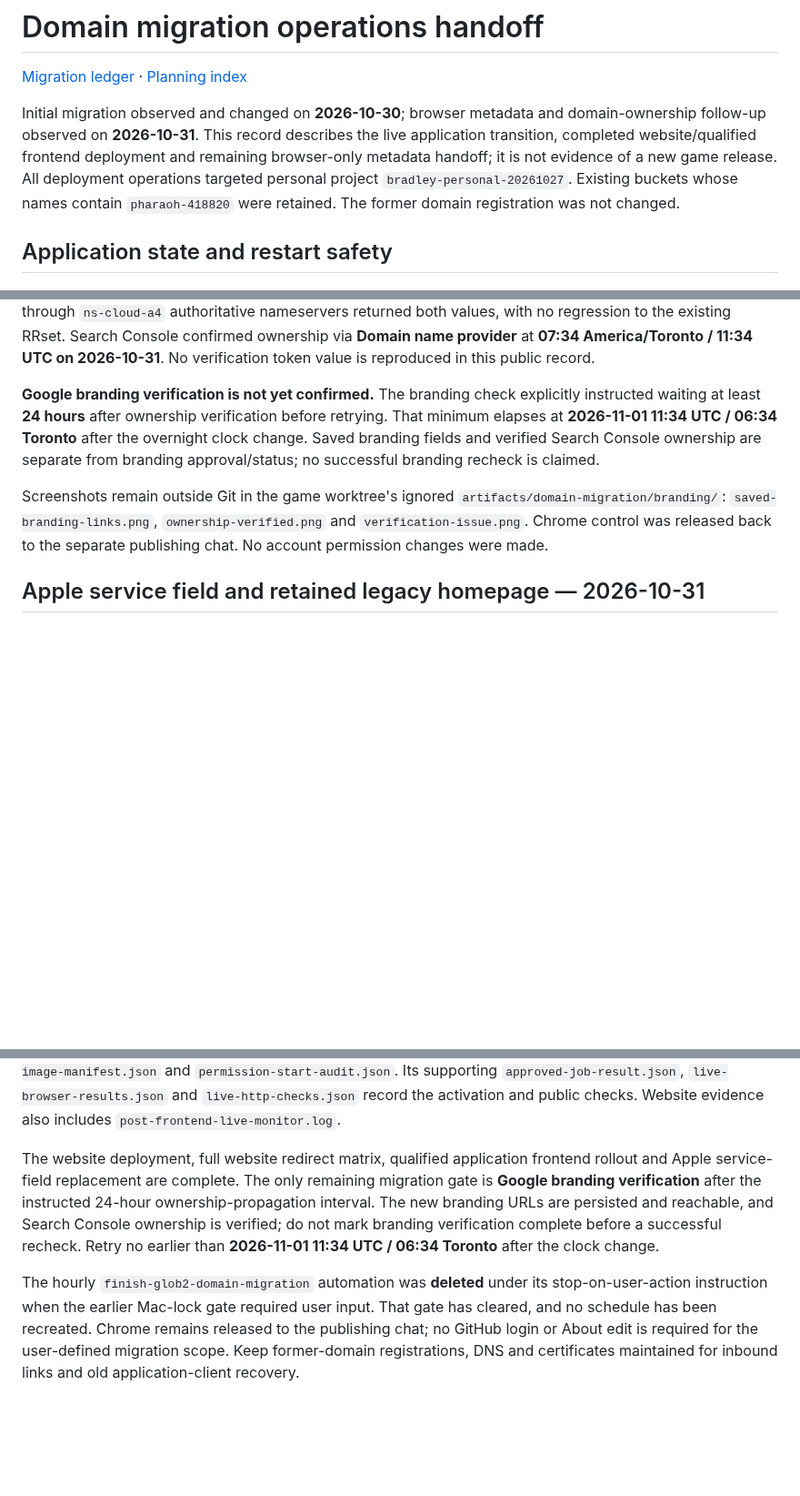
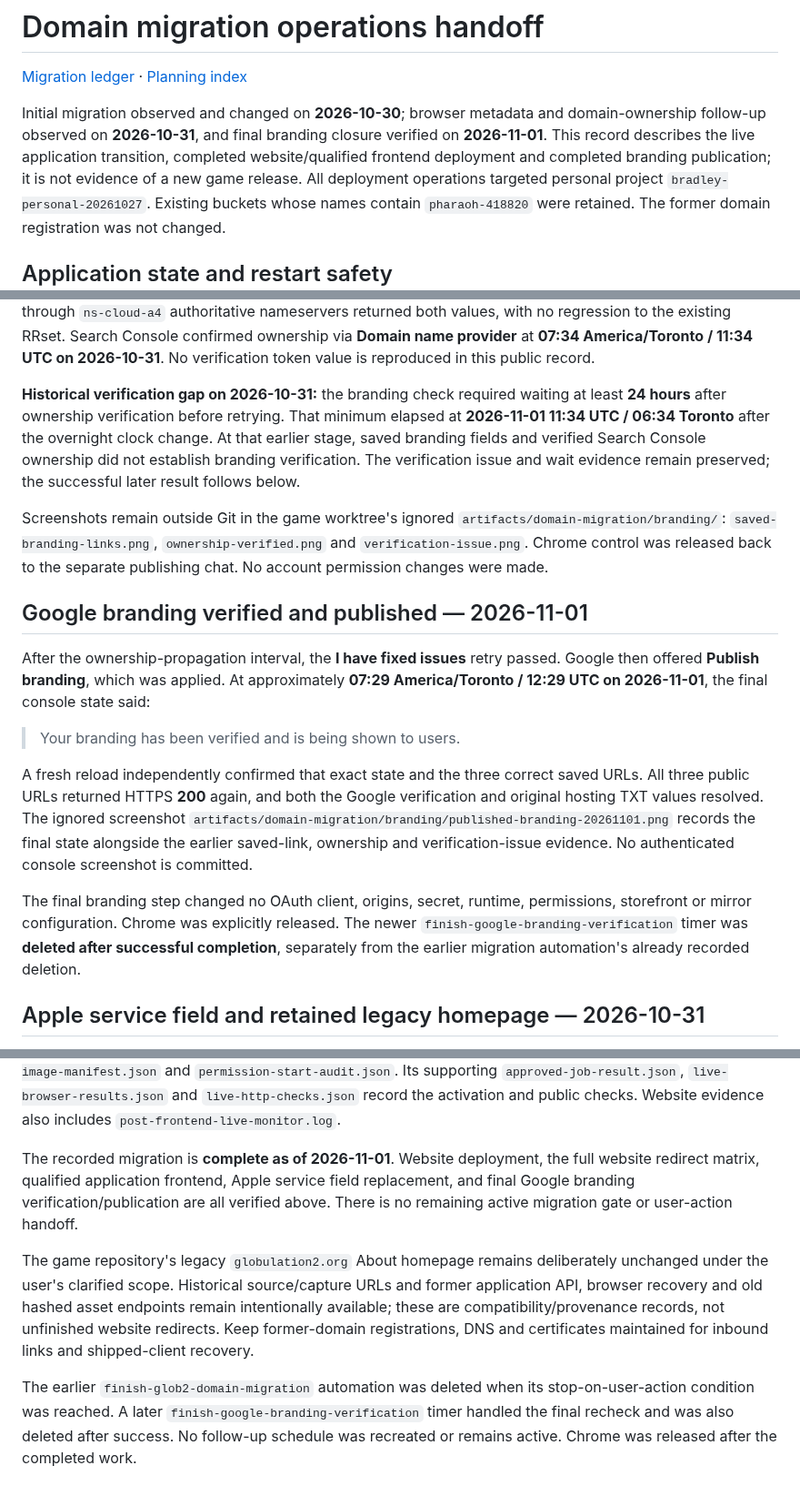
Before and after one commit to Globulation2/glob2-marketing, a Markdown page: planning/domain-migration-operations.md, 3 parts joined by grey strips. Shown at 91% size. Rendered like a GitHub page; blank space fills up the shorter version.

Commit message:
Close domain migration after Google branding publication
Record the successful post-wait Google branding verification and explicit publication in the personal project. Fresh reload confirmed that verified branding is being shown to users; the new home, privacy and terms URLs remain correct and return HTTPS 200, with both DNS TXT values retained.

Close the final recorded migration gate and document deletion of the branding follow-up timer. Preserve earlier ownership/wait evidence, rollout incident history, intentional legacy application compatibility, and the user-retained globulation2.org homepage. Reviewed both owned-path diffs and passed whitespace validation; no runtime, credentials, permissions, storefront or mirror changes.

```diff
--- a/planning/domain-migration-operations.md
+++ b/planning/domain-migration-operations.md
@@ -3,9 +3,10 @@
 [Migration ledger](domain-migration.md) · [Planning index](README.md)
 
 Initial migration observed and changed on **2026-10-30**; browser metadata and
-domain-ownership follow-up observed on **2026-10-31**. This record describes the live application
-transition, completed website/qualified frontend deployment and remaining
-browser-only metadata handoff; it is not evidence of a new game release. All deployment operations targeted personal project
+domain-ownership follow-up observed on **2026-10-31**, and final branding closure
+verified on **2026-11-01**. This record describes the live application
+transition, completed website/qualified frontend deployment and completed
+branding publication; it is not evidence of a new game release. All deployment operations targeted personal project
 `bradley-personal-20261027`. Existing buckets whose names contain `pharaoh-418820`
 were retained. The former domain registration was not changed.
 
@@ -295,17 +296,38 @@ with no regression to the existing RRset. Search Console confirmed ownership via
 **Domain name provider** at **07:34 America/Toronto / 11:34 UTC on 2026-10-31**.
 No verification token value is reproduced in this public record.
 
-**Google branding verification is not yet confirmed.** The branding check
-explicitly instructed waiting at least **24 hours** after ownership verification
-before retrying. That minimum elapses at **2026-11-01 11:34 UTC / 06:34 Toronto**
-after the overnight clock change. Saved branding fields and verified Search
-Console ownership are separate from branding approval/status; no successful
-branding recheck is claimed.
+**Historical verification gap on 2026-10-31:** the branding check required waiting
+at least **24 hours** after ownership verification before retrying. That minimum
+elapsed at **2026-11-01 11:34 UTC / 06:34 Toronto** after the overnight clock
+change. At that earlier stage, saved branding fields and verified Search Console
+ownership did not establish branding verification. The verification issue and
+wait evidence remain preserved; the successful later result follows below.
 
 Screenshots remain outside Git in the game worktree's ignored
 `artifacts/domain-migration/branding/`: `saved-branding-links.png`,
 `ownership-verified.png` and `verification-issue.png`. Chrome control was released
 back to the separate publishing chat. No account permission changes were made.
+
+## Google branding verified and published — 2026-11-01
+
+After the ownership-propagation interval, the **I have fixed issues** retry passed.
+Google then offered **Publish branding**, which was applied. At approximately
+**07:29 America/Toronto / 12:29 UTC on 2026-11-01**, the final console state said:
+
+> Your branding has been verified and is being shown to users.
+
+A fresh reload independently confirmed that exact state and the three correct
+saved URLs. All three public URLs returned HTTPS **200** again, and both the
+Google verification and original hosting TXT values resolved. The ignored
+screenshot `artifacts/domain-migration/branding/published-branding-20261101.png`
+records the final state alongside the earlier saved-link, ownership and
+verification-issue evidence. No authenticated console screenshot is committed.
+
+The final branding step changed no OAuth client, origins, secret, runtime,
+permissions, storefront or mirror configuration. Chrome was explicitly released.
+The newer `finish-google-branding-verification` timer was **deleted after
+successful completion**, separately from the earlier migration automation's
+already recorded deletion.
 
 ## Apple service field and retained legacy homepage — 2026-10-31
 
@@ -342,17 +364,21 @@ game worktree's ignored domain-migration artifacts, alongside `REVIEW.md`,
 record the activation and public checks. Website evidence also includes
 `post-frontend-live-monitor.log`.
 
-The website deployment, full website redirect matrix, qualified application
-frontend rollout and Apple service-field replacement are complete. The only
-remaining migration gate is **Google branding verification** after the instructed
-24-hour ownership-propagation interval. The new branding URLs are persisted and
-reachable, and Search Console ownership is verified; do not mark branding
-verification complete before a successful recheck. Retry no earlier than
-**2026-11-01 11:34 UTC / 06:34 Toronto** after the clock change.
+The recorded migration is **complete as of 2026-11-01**. Website deployment,
+the full website redirect matrix, qualified application frontend, Apple service
+field replacement, and final Google branding verification/publication are all
+verified above. There is no remaining active migration gate or user-action
+handoff.
 
-The hourly `finish-glob2-domain-migration` automation was **deleted** under its
-stop-on-user-action instruction when the earlier Mac-lock gate required user
-input. That gate has cleared, and no schedule has been recreated. Chrome remains
-released to the publishing chat; no GitHub login or About edit is required for the
-user-defined migration scope. Keep former-domain registrations, DNS and
-certificates maintained for inbound links and old application-client recovery.
+The game repository's legacy `globulation2.org` About homepage remains deliberately
+unchanged under the user's clarified scope. Historical source/capture URLs and
+former application API, browser recovery and old hashed asset endpoints remain
+intentionally available; these are compatibility/provenance records, not unfinished
+website redirects. Keep former-domain registrations, DNS and certificates
+maintained for inbound links and shipped-client recovery.
+
+The earlier `finish-glob2-domain-migration` automation was deleted when its
+stop-on-user-action condition was reached. A later
+`finish-google-branding-verification` timer handled the final recheck and was
+also deleted after success. No follow-up schedule was recreated or remains
+active. Chrome was released after the completed work.
```
Also changed, not shown: planning/domain-migration.md (+4 -2 lines).
